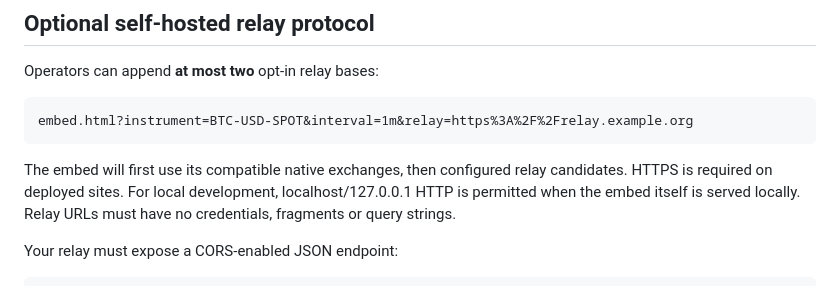
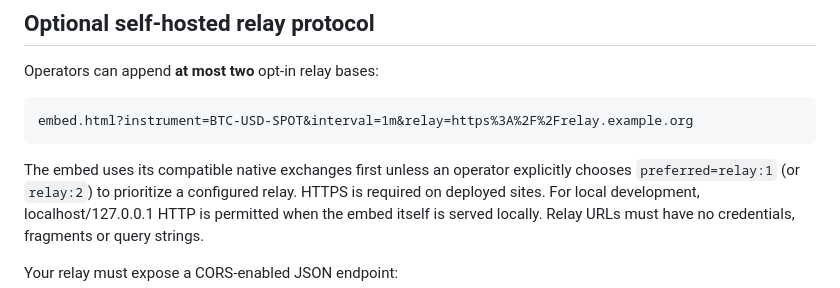
Before and after one commit to patrickdugan/BitcornWisdom, a Markdown page: docs/EMBED.md, the part around one of its changes. Drawn GitHub-style.

````diff
--- a/docs/EMBED.md
+++ b/docs/EMBED.md
@@ -131,8 +131,9 @@ Operators can append **at most two** opt-in relay bases:
 embed.html?instrument=BTC-USD-SPOT&interval=1m&relay=https%3A%2F%2Frelay.example.org
 ```
 
-The embed will first use its compatible native exchanges, then configured
-relay candidates. HTTPS is required on deployed sites. For local development,
+The embed uses its compatible native exchanges first unless an operator
+explicitly chooses `preferred=relay:1` (or `relay:2`) to prioritize a
+configured relay. HTTPS is required on deployed sites. For local development,
 localhost/127.0.0.1 HTTP is permitted when the embed itself is served locally.
 Relay URLs must have no credentials, fragments or query strings.
 
````
Also changed, not shown: other parts of docs/EMBED.md (+77 -0 lines).
